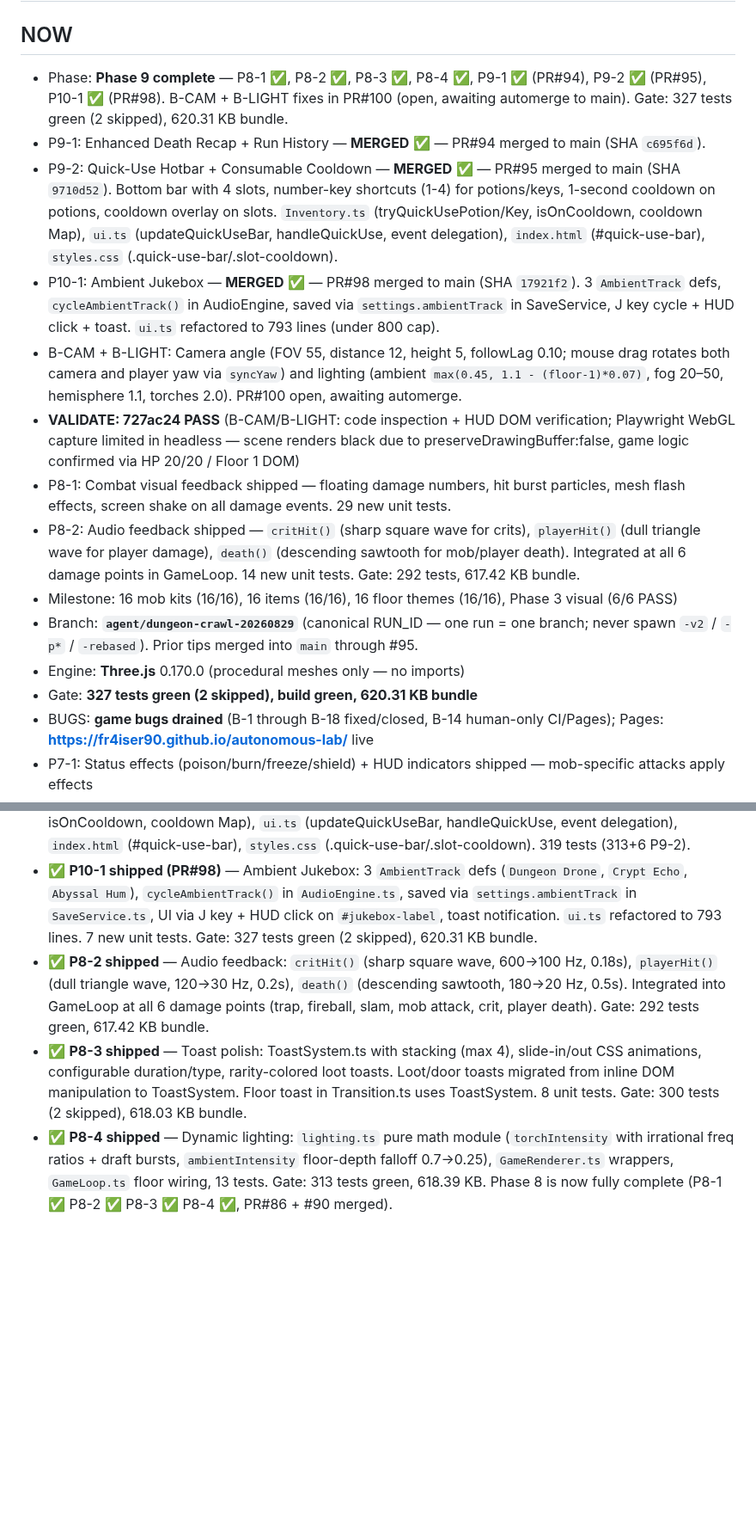
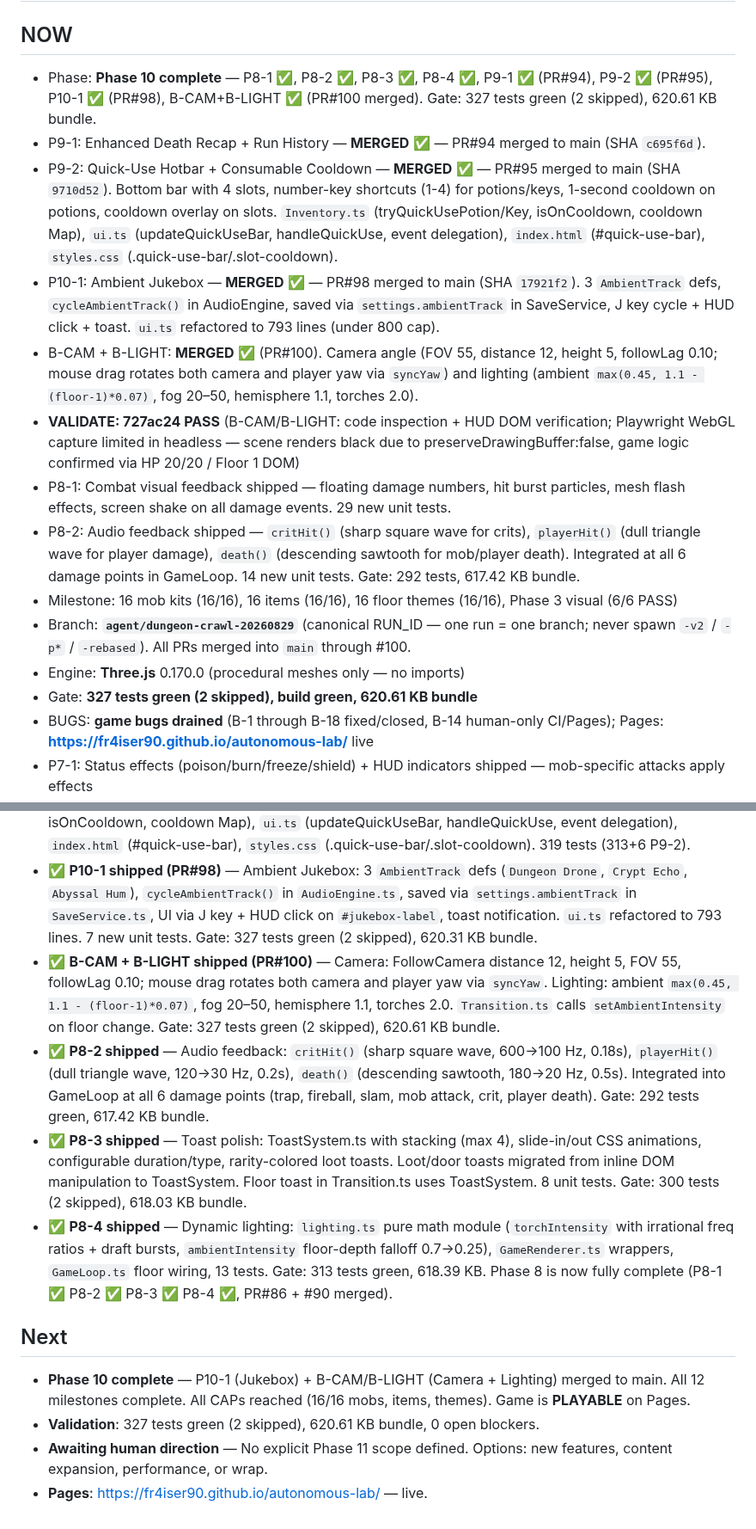
Before and after one commit to fr4iser90/autonomous-lab, a Markdown page: PROGRESS.md, 2 parts joined by grey strips. Shown at 86% size. Rendered like a GitHub page; blank space fills up the shorter version.

Commit message:
PROGRESS: mark P10 complete, PR#100 merged, add Next section

```diff
--- a/PROGRESS.md
+++ b/PROGRESS.md
@@ -4,18 +4,18 @@
 
 ## NOW
 
-- Phase: **Phase 9 complete** — P8-1 ✅, P8-2 ✅, P8-3 ✅, P8-4 ✅, P9-1 ✅ (PR#94), P9-2 ✅ (PR#95), P10-1 ✅ (PR#98). B-CAM + B-LIGHT fixes in PR#100 (open, awaiting automerge to main). Gate: 327 tests green (2 skipped), 620.31 KB bundle.
+- Phase: **Phase 10 complete** — P8-1 ✅, P8-2 ✅, P8-3 ✅, P8-4 ✅, P9-1 ✅ (PR#94), P9-2 ✅ (PR#95), P10-1 ✅ (PR#98), B-CAM+B-LIGHT ✅ (PR#100 merged). Gate: 327 tests green (2 skipped), 620.61 KB bundle.
 - P9-1: Enhanced Death Recap + Run History — **MERGED** ✅ — PR#94 merged to main (SHA `c695f6d`).
 - P9-2: Quick-Use Hotbar + Consumable Cooldown — **MERGED** ✅ — PR#95 merged to main (SHA `9710d52`). Bottom bar with 4 slots, number-key shortcuts (1-4) for potions/keys, 1-second cooldown on potions, cooldown overlay on slots. `Inventory.ts` (tryQuickUsePotion/Key, isOnCooldown, cooldown Map), `ui.ts` (updateQuickUseBar, handleQuickUse, event delegation), `index.html` (#quick-use-bar), `styles.css` (.quick-use-bar/.slot-cooldown).
 - P10-1: Ambient Jukebox — **MERGED** ✅ — PR#98 merged to main (SHA `17921f2`). 3 `AmbientTrack` defs, `cycleAmbientTrack()` in AudioEngine, saved via `settings.ambientTrack` in SaveService, J key cycle + HUD click + toast. `ui.ts` refactored to 793 lines (under 800 cap).
-- B-CAM + B-LIGHT: Camera angle (FOV 55, distance 12, height 5, followLag 0.10; mouse drag rotates both camera and player yaw via `syncYaw`) and lighting (ambient `max(0.45, 1.1 - (floor-1)*0.07)`, fog 20–50, hemisphere 1.1, torches 2.0). PR#100 open, awaiting automerge.
+- B-CAM + B-LIGHT: **MERGED** ✅ (PR#100). Camera angle (FOV 55, distance 12, height 5, followLag 0.10; mouse drag rotates both camera and player yaw via `syncYaw`) and lighting (ambient `max(0.45, 1.1 - (floor-1)*0.07)`, fog 20–50, hemisphere 1.1, torches 2.0).
 - **VALIDATE: 727ac24 PASS** (B-CAM/B-LIGHT: code inspection + HUD DOM verification; Playwright WebGL capture limited in headless — scene renders black due to preserveDrawingBuffer:false, game logic confirmed via HP 20/20 / Floor 1 DOM)
 - P8-1: Combat visual feedback shipped — floating damage numbers, hit burst particles, mesh flash effects, screen shake on all damage events. 29 new unit tests.
 - P8-2: Audio feedback shipped — `critHit()` (sharp square wave for crits), `playerHit()` (dull triangle wave for player damage), `death()` (descending sawtooth for mob/player death). Integrated at all 6 damage points in GameLoop. 14 new unit tests. Gate: 292 tests, 617.42 KB bundle.
 - Milestone: 16 mob kits (16/16), 16 items (16/16), 16 floor themes (16/16), Phase 3 visual (6/6 PASS)
-- Branch: **`agent/dungeon-crawl-20260829`** (canonical RUN_ID — one run = one branch; never spawn `-v2` / `-p*` / `-rebased`). Prior tips merged into `main` through #95.
+- Branch: **`agent/dungeon-crawl-20260829`** (canonical RUN_ID — one run = one branch; never spawn `-v2` / `-p*` / `-rebased`). All PRs merged into `main` through #100.
 - Engine: **Three.js** 0.170.0 (procedural meshes only — no imports)
-- Gate: **327 tests green (2 skipped), build green, 620.31 KB bundle**
+- Gate: **327 tests green (2 skipped), build green, 620.61 KB bundle**
 - BUGS: **game bugs drained** (B-1 through B-18 fixed/closed, B-14 human-only CI/Pages); Pages: **https://fr4iser90.github.io/autonomous-lab/** live
 - P7-1: Status effects (poison/burn/freeze/shield) + HUD indicators shipped — mob-specific attacks apply effects
 
@@ -180,6 +181,14 @@
 - ✅ **P9-1 shipped (PR#94)** — Enhanced Death Recap + Run History: `RunTracker.ts` (40 lines, persistent best runs top-5), death screen shows floor/scrap/mobsKilled/runDuration/bestRun, retry button resets run tick counter. Bundle: 619.67 KB. Gate: 313 tests green (2 skipped), 0 TS errors.
 - ✅ **P9-2 shipped (PR#95)** — Quick-Use Hotbar + Consumable Cooldown: Bottom bar with 4 slots, number-key shortcuts (1-4), 1-second cooldown overlay. `Inventory.ts` (tryQuickUsePotion/Key, isOnCooldown, cooldown Map), `ui.ts` (updateQuickUseBar, handleQuickUse, event delegation), `index.html` (#quick-use-bar), `styles.css` (.quick-use-bar/.slot-cooldown). 319 tests (313+6 P9-2).
 - ✅ **P10-1 shipped (PR#98)** — Ambient Jukebox: 3 `AmbientTrack` defs (`Dungeon Drone`, `Crypt Echo`, `Abyssal Hum`), `cycleAmbientTrack()` in `AudioEngine.ts`, saved via `settings.ambientTrack` in `SaveService.ts`, UI via J key + HUD click on `#jukebox-label`, toast notification. `ui.ts` refactored to 793 lines. 7 new unit tests. Gate: 327 tests green (2 skipped), 620.31 KB bundle.
+- ✅ **B-CAM + B-LIGHT shipped (PR#100)** — Camera: FollowCamera distance 12, height 5, FOV 55, followLag 0.10; mouse drag rotates both camera and player yaw via `syncYaw`. Lighting: ambient `max(0.45, 1.1 - (floor-1)*0.07)`, fog 20–50, hemisphere 1.1, torches 2.0. `Transition.ts` calls `setAmbientIntensity` on floor change. Gate: 327 tests green (2 skipped), 620.61 KB bundle.
 - ✅ **P8-2 shipped** — Audio feedback: `critHit()` (sharp square wave, 600→100 Hz, 0.18s), `playerHit()` (dull triangle wave, 120→30 Hz, 0.2s), `death()` (descending sawtooth, 180→20 Hz, 0.5s). Integrated into GameLoop at all 6 damage points (trap, fireball, slam, mob attack, crit, player death). Gate: 292 tests green, 617.42 KB bundle.
 - ✅ **P8-3 shipped** — Toast polish: ToastSystem.ts with stacking (max 4), slide-in/out CSS animations, configurable duration/type, rarity-colored loot toasts. Loot/door toasts migrated from inline DOM manipulation to ToastSystem. Floor toast in Transition.ts uses ToastSystem. 8 unit tests. Gate: 300 tests (2 skipped), 618.03 KB bundle.
 - ✅ **P8-4 shipped** — Dynamic lighting: `lighting.ts` pure math module (`torchIntensity` with irrational freq ratios + draft bursts, `ambientIntensity` floor-depth falloff 0.7→0.25), `GameRenderer.ts` wrappers, `GameLoop.ts` floor wiring, 13 tests. Gate: 313 tests green, 618.39 KB. Phase 8 is now fully complete (P8-1 ✅ P8-2 ✅ P8-3 ✅ P8-4 ✅, PR#86 + #90 merged).
+
+## Next
+
+- **Phase 10 complete** — P10-1 (Jukebox) + B-CAM/B-LIGHT (Camera + Lighting) merged to main. All 12 milestones complete. All CAPs reached (16/16 mobs, items, themes). Game is **PLAYABLE** on Pages.
+- **Validation**: 327 tests green (2 skipped), 620.61 KB bundle, 0 open blockers.
+- **Awaiting human direction** — No explicit Phase 11 scope defined. Options: new features, content expansion, performance, or wrap.
+- **Pages**: https://fr4iser90.github.io/autonomous-lab/ — live.
```
Also changed, not shown: other parts of PROGRESS.md (+2 -1 lines).
